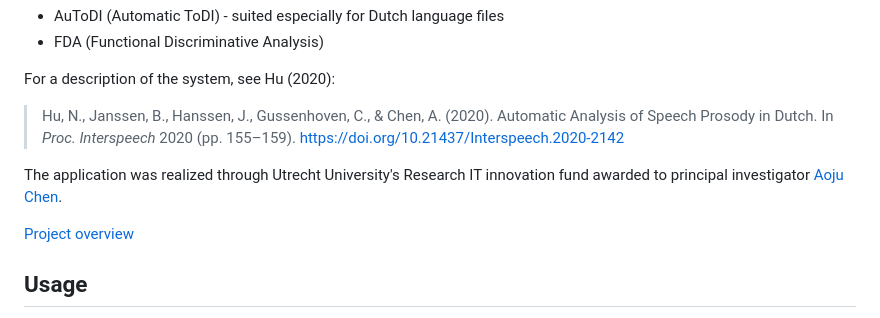
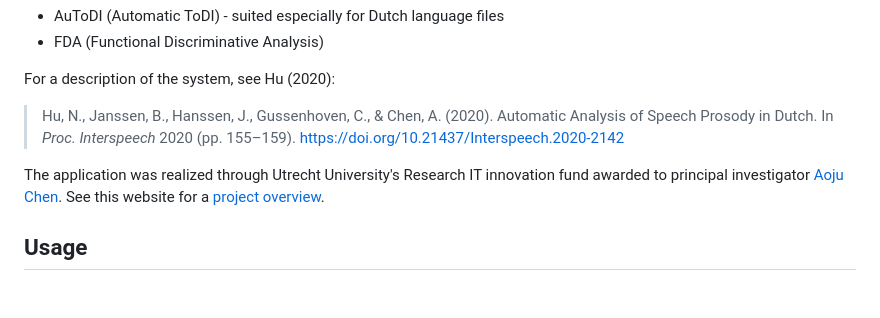
Before and after one commit to UUDigitalHumanitieslab/AASP, a Markdown page: README.md, the part around the change. Drawn GitHub-style; blank space fills up the shorter version.

Commit message:
update website

```diff
--- a/README.md
+++ b/README.md
@@ -9,9 +9,7 @@ For a description of the system, see Hu (2020):
 
 >Hu, N., Janssen, B., Hanssen, J., Gussenhoven, C., & Chen, A. (2020). Automatic Analysis of Speech Prosody in Dutch. In *Proc. Interspeech* 2020 (pp. 155–159). https://doi.org/10.21437/Interspeech.2020-2142
 
-The application was realized through Utrecht University's Research IT innovation fund awarded to principal investigator [Aoju Chen](https://www.uu.nl/staff/AChen1).
-
-[Project overview](https://cdh.uu.nl/portfolio/automatic-analysis-of-speech-prosody/)
+The application was realized through Utrecht University's Research IT innovation fund awarded to principal investigator [Aoju Chen](https://www.uu.nl/staff/AChen1). See this website for a [project overview](https://cdh.uu.nl/portfolio/automatic-analysis-of-speech-prosody/).
 
 ## Usage
 Add a selection of files from your computer to the analysis set. These files should be pairs of .TextGrid and .wav files of the same name. The .wav files should have a sampling rate of 16kHz and contain a single channel. The .TextGrid files should contain at least two boundaries. Add a label (called "Speaker name", but it can be any label which helps to distinguish files), and click "Upload".
```
